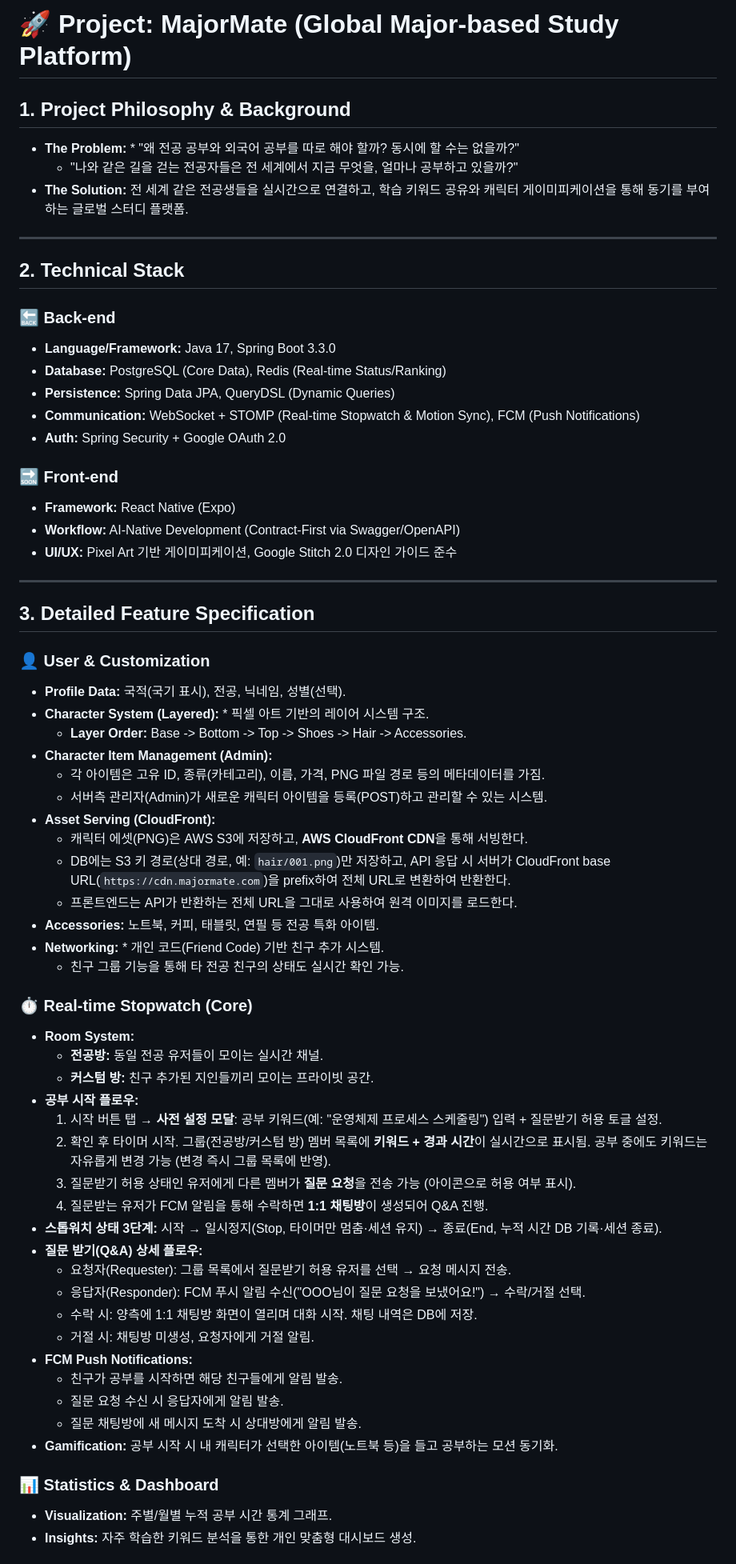
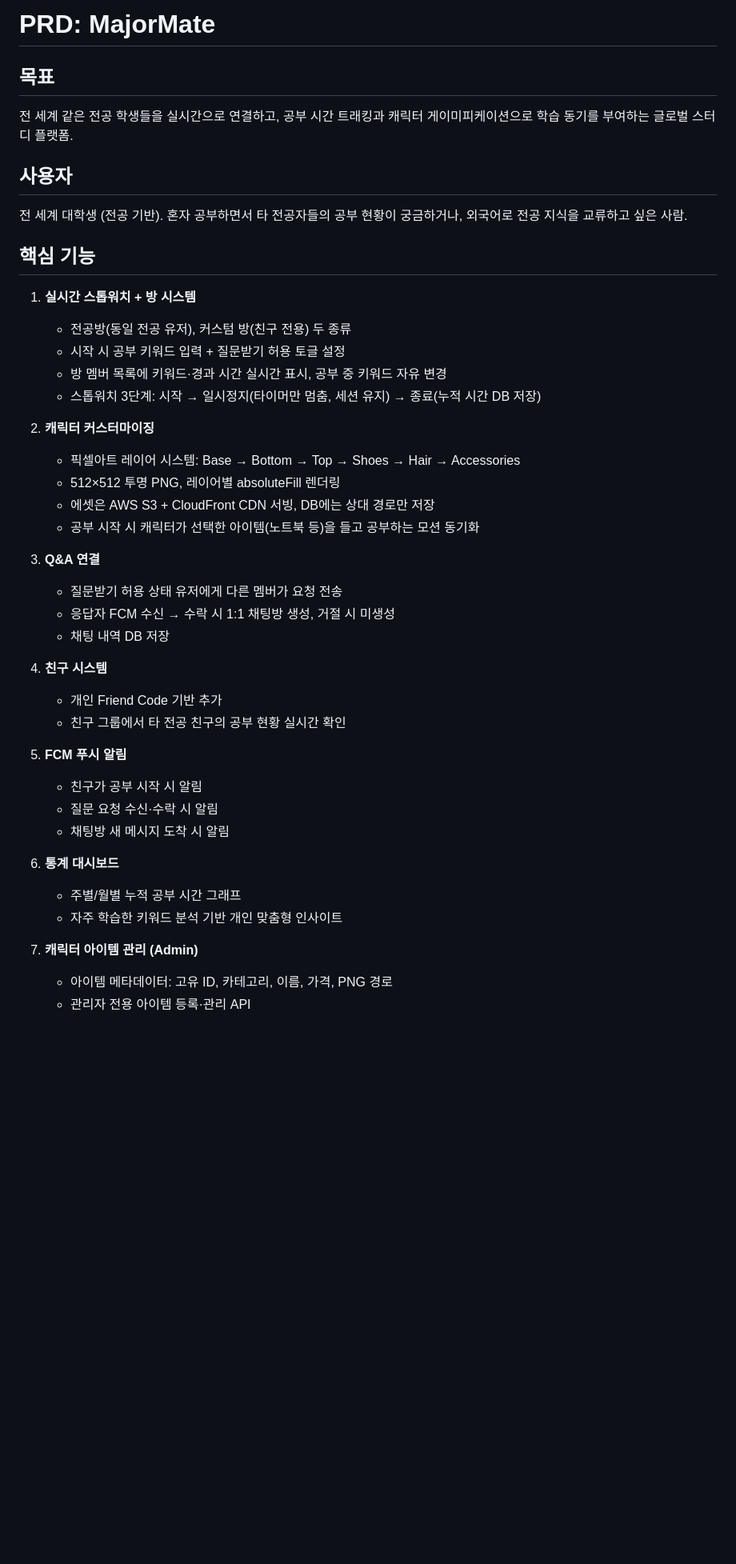
Before and after one commit to jinhyeongpark/majormate, a Markdown page: docs/PRD.md, the part around one of its changes. Shown at 80% size. Drawn GitHub-style; blank space fills up the shorter version.

Commit message:
docs: PRD 간소화 및 implementation_plan 7.5 버그 해결 반영
- PRD.md: 긴 영문 서술 → 핵심 기능 중심 한국어 요약으로 정리
- implementation_plan.md: Phase 7.5 캐릭터 렌더링 미해결 항목 완료 처리

Co-Authored-By: Claude Sonnet 4.6 <noreply@anthropic.com>

```diff
--- a/docs/PRD.md
+++ b/docs/PRD.md
@@ -1,67 +1,44 @@
-# 🚀 Project: MajorMate (Global Major-based Study Platform)
+# PRD: MajorMate
 
-## 1. Project Philosophy & Background
-* **The Problem:** * "왜 전공 공부와 외국어 공부를 따로 해야 할까? 동시에 할 수는 없을까?"
-    * "나와 같은 길을 걷는 전공자들은 전 세계에서 지금 무엇을, 얼마나 공부하고 있을까?"
-* **The Solution:** 전 세계 같은 전공생들을 실시간으로 연결하고, 학습 키워드 공유와 캐릭터 게이미피케이션을 통해 동기를 부여하는 글로벌 스터디 플랫폼.
+## 목표
+전 세계 같은 전공 학생들을 실시간으로 연결하고, 공부 시간 트래킹과 캐릭터 게이미피케이션으로 학습 동기를 부여하는 글로벌 스터디 플랫폼.
 
----
+## 사용자
+전 세계 대학생 (전공 기반). 혼자 공부하면서 타 전공자들의 공부 현황이 궁금하거나, 외국어로 전공 지식을 교류하고 싶은 사람.
 
-## 2. Technical Stack
+## 핵심 기능
 
-### 🔙 Back-end
-* **Language/Framework:** Java 17, Spring Boot 3.3.0
-* **Database:** PostgreSQL (Core Data), Redis (Real-time Status/Ranking)
-* **Persistence:** Spring Data JPA, QueryDSL (Dynamic Queries)
-* **Communication:** WebSocket + STOMP (Real-time Stopwatch & Motion Sync), FCM (Push Notifications)
-* **Auth:** Spring Security + Google OAuth 2.0
+1. **실시간 스톱워치 + 방 시스템**
+   - 전공방(동일 전공 유저), 커스텀 방(친구 전용) 두 종류
+   - 시작 시 공부 키워드 입력 + 질문받기 허용 토글 설정
+   - 방 멤버 목록에 키워드·경과 시간 실시간 표시, 공부 중 키워드 자유 변경
+   - 스톱워치 3단계: 시작 → 일시정지(타이머만 멈춤, 세션 유지) → 종료(누적 시간 DB 저장)
 
-### 🔜 Front-end
-* **Framework:** React Native (Expo)
-* **Workflow:** AI-Native Development (Contract-First via Swagger/OpenAPI)
-* **UI/UX:** Pixel Art 기반 게이미피케이션, Google Stitch 2.0 디자인 가이드 준수
+2. **캐릭터 커스터마이징**
+   - 픽셀아트 레이어 시스템: Base → Bottom → Top → Shoes → Hair → Accessories
+   - 512×512 투명 PNG, 레이어별 absoluteFill 렌더링
+   - 에셋은 AWS S3 + CloudFront CDN 서빙, DB에는 상대 경로만 저장
+   - 공부 시작 시 캐릭터가 선택한 아이템(노트북 등)을 들고 공부하는 모션 동기화
 
----
+3. **Q&A 연결**
+   - 질문받기 허용 상태 유저에게 다른 멤버가 요청 전송
+   - 응답자 FCM 수신 → 수락 시 1:1 채팅방 생성, 거절 시 미생성
+   - 채팅 내역 DB 저장
 
-## 3. Detailed Feature Specification
+4. **친구 시스템**
+   - 개인 Friend Code 기반 추가
+   - 친구 그룹에서 타 전공 친구의 공부 현황 실시간 확인
 
-### 👤 User & Customization
-* **Profile Data:** 국적(국기 표시), 전공, 닉네임, 성별(선택).
-* **Character System (Layered):** * 픽셀 아트 기반의 레이어 시스템 구조.
-    * **Layer Order:** Base -> Bottom -> Top -> Shoes -> Hair -> Accessories.
-* **Character Item Management (Admin):**
-    * 각 아이템은 고유 ID, 종류(카테고리), 이름, 가격, PNG 파일 경로 등의 메타데이터를 가짐.
-    * 서버측 관리자(Admin)가 새로운 캐릭터 아이템을 등록(POST)하고 관리할 수 있는 시스템.
-* **Asset Serving (CloudFront):**
-    * 캐릭터 에셋(PNG)은 AWS S3에 저장하고, **AWS CloudFront CDN**을 통해 서빙한다.
-    * DB에는 S3 키 경로(상대 경로, 예: `hair/001.png`)만 저장하고, API 응답 시 서버가 CloudFront base URL(`https://cdn.majormate.com`)을 prefix하여 전체 URL로 변환하여 반환한다.
-    * 프론트엔드는 API가 반환하는 전체 URL을 그대로 사용하여 원격 이미지를 로드한다.
-* **Accessories:** 노트북, 커피, 태블릿, 연필 등 전공 특화 아이템.
-* **Networking:** * 개인 코드(Friend Code) 기반 친구 추가 시스템.
-    * 친구 그룹 기능을 통해 타 전공 친구의 상태도 실시간 확인 가능.
+5. **FCM 푸시 알림**
+   - 친구가 공부 시작 시 알림
+   - 질문 요청 수신·수락 시 알림
+   - 채팅방 새 메시지 도착 시 알림
 
-### ⏱️ Real-time Stopwatch (Core)
-* **Room System:**
-    * **전공방:** 동일 전공 유저들이 모이는 실시간 채널.
-    * **커스텀 방:** 친구 추가된 지인들끼리 모이는 프라이빗 공간.
-* **공부 시작 플로우:**
-    1. 시작 버튼 탭 → **사전 설정 모달**: 공부 키워드(예: "운영체제 프로세스 스케줄링") 입력 + 질문받기 허용 토글 설정.
-    2. 확인 후 타이머 시작. 그룹(전공방/커스텀 방) 멤버 목록에 **키워드 + 경과 시간**이 실시간으로 표시됨. 공부 중에도 키워드는 자유롭게 변경 가능 (변경 즉시 그룹 목록에 반영).
-    3. 질문받기 허용 상태인 유저에게 다른 멤버가 **질문 요청**을 전송 가능 (아이콘으로 허용 여부 표시).
-    4. 질문받는 유저가 FCM 알림을 통해 수락하면 **1:1 채팅방**이 생성되어 Q&A 진행.
-* **스톱워치 상태 3단계:** 시작 → 일시정지(Stop, 타이머만 멈춤·세션 유지) → 종료(End, 누적 시간 DB 기록·세션 종료).
-* **질문 받기(Q&A) 상세 플로우:**
-    * 요청자(Requester): 그룹 목록에서 질문받기 허용 유저를 선택 → 요청 메시지 전송.
-    * 응답자(Responder): FCM 푸시 알림 수신("OOO님이 질문 요청을 보냈어요!") → 수락/거절 선택.
-    * 수락 시: 양측에 1:1 채팅방 화면이 열리며 대화 시작. 채팅 내역은 DB에 저장.
-    * 거절 시: 채팅방 미생성, 요청자에게 거절 알림.
-* **FCM Push Notifications:**
-    * 친구가 공부를 시작하면 해당 친구들에게 알림 발송.
-    * 질문 요청 수신 시 응답자에게 알림 발송.
-    * 질문 채팅방에 새 메시지 도착 시 상대방에게 알림 발송.
-* **Gamification:** 공부 시작 시 내 캐릭터가 선택한 아이템(노트북 등)을 들고 공부하는 모션 동기화.
+6. **통계 대시보드**
+   - 주별/월별 누적 공부 시간 그래프
+   - 자주 학습한 키워드 분석 기반 개인 맞춤형 인사이트
 
-### 📊 Statistics & Dashboard
-* **Visualization:** 주별/월별 누적 공부 시간 통계 그래프.
-* **Insights:** 자주 학습한 키워드 분석을 통한 개인 맞춤형 대시보드 생성.
+7. **캐릭터 아이템 관리 (Admin)**
+   - 아이템 메타데이터: 고유 ID, 카테고리, 이름, 가격, PNG 경로
+   - 관리자 전용 아이템 등록·관리 API
 
```
Also changed, not shown: other parts of docs/PRD.md (+22 -11 lines), implementation_plan.md (+4 -15 lines).
